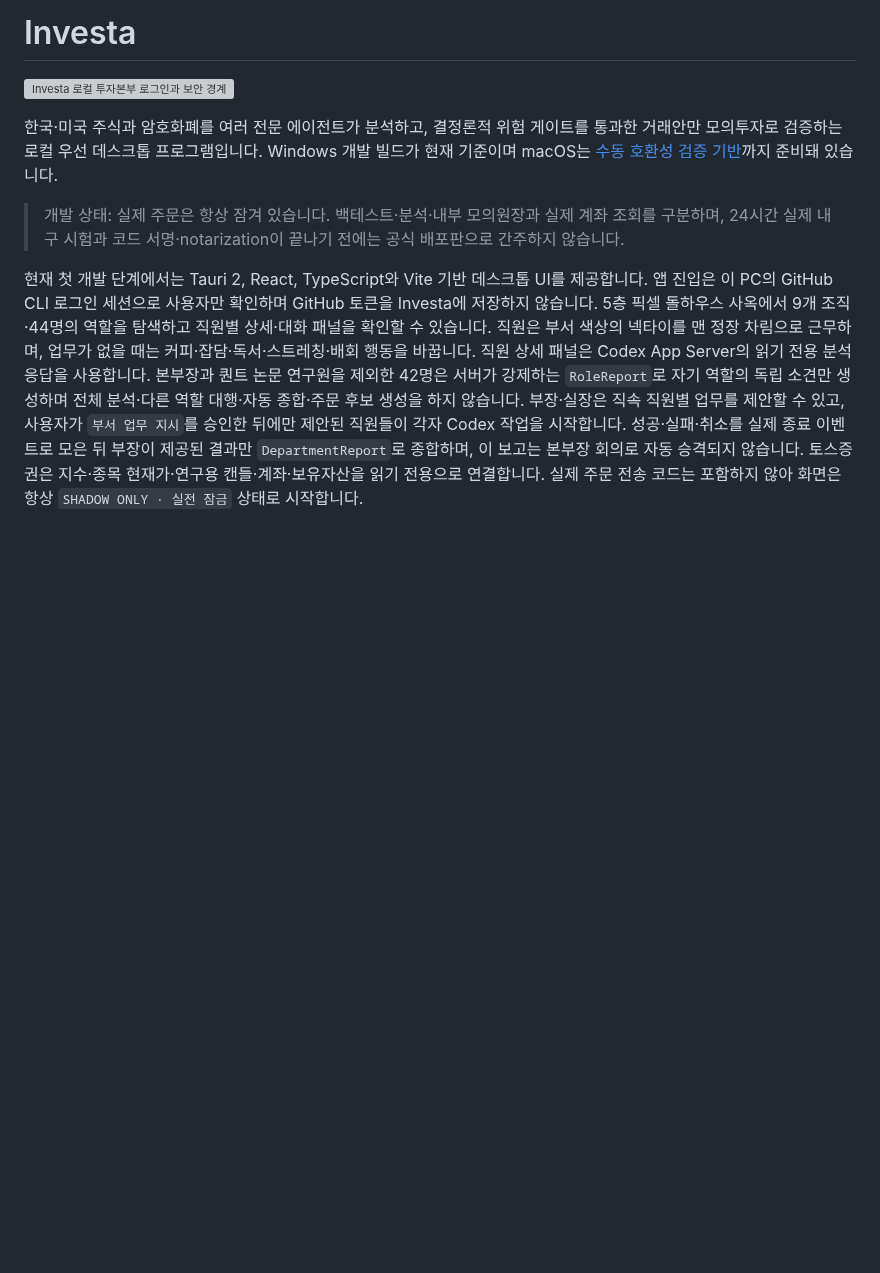
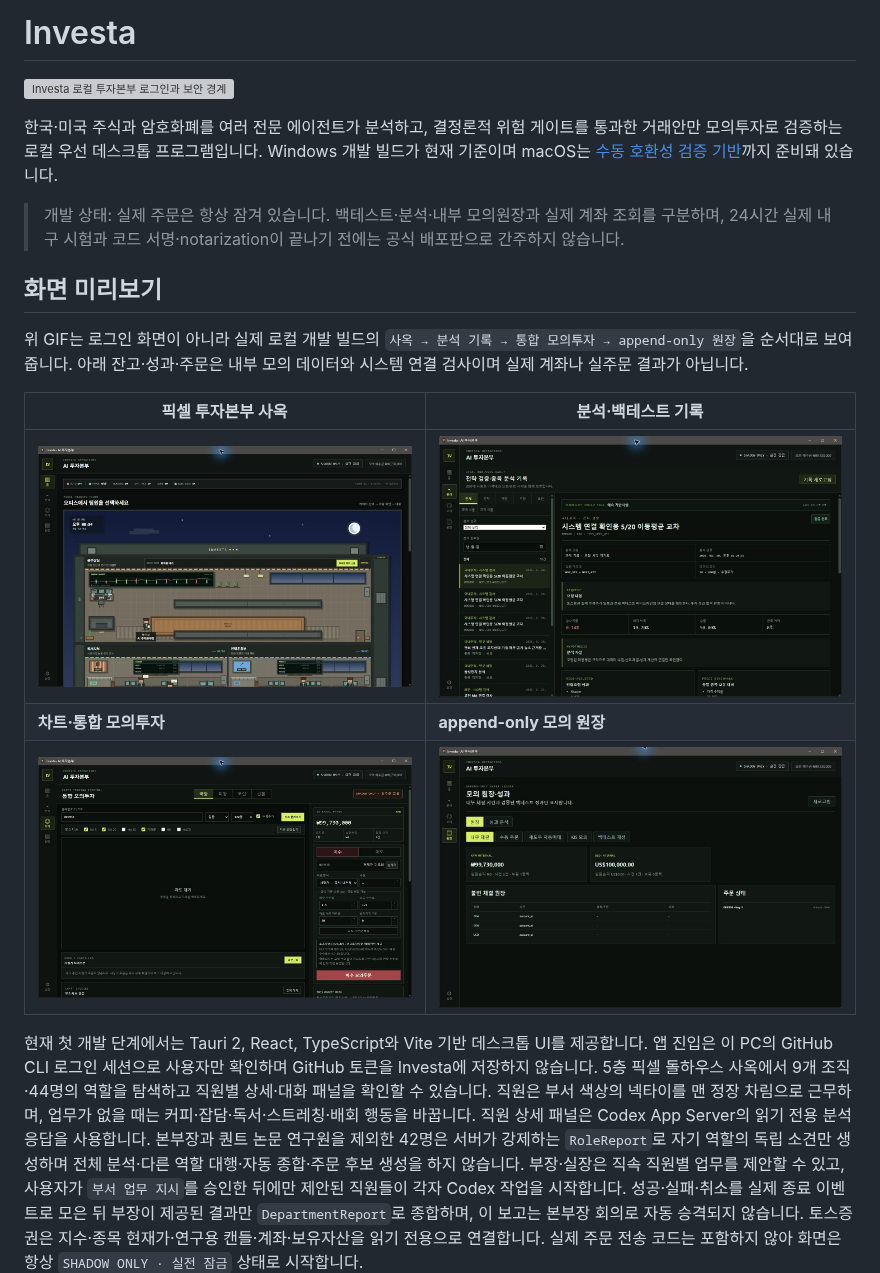
Before and after one commit to Bum-niverse/Investa, a Markdown page: README.md, the part around the change. Drawn GitHub-style; pictures changed too: docs/assets/investa-analysis.jpg (added), docs/assets/investa-ledger.jpg (added), docs/assets/investa-office.jpg (added); blank space fills up the shorter version; grey boxes are pictures that could not be loaded.

Commit message:
docs: add product screenshots to README

```diff
--- a/README.md
+++ b/README.md
@@ -5,6 +5,16 @@
 한국·미국 주식과 암호화폐를 여러 전문 에이전트가 분석하고, 결정론적 위험 게이트를 통과한 거래안만 모의투자로 검증하는 로컬 우선 데스크톱 프로그램입니다. Windows 개발 빌드가 현재 기준이며 macOS는 [수동 호환성 검증 기반](docs/macos-compatibility.md)까지 준비돼 있습니다.
 
 > 개발 상태: 실제 주문은 항상 잠겨 있습니다. 백테스트·분석·내부 모의원장과 실제 계좌 조회를 구분하며, 24시간 실제 내구 시험과 코드 서명·notarization이 끝나기 전에는 공식 배포판으로 간주하지 않습니다.
+
+## 화면 미리보기
+
+위 GIF는 로그인 화면이 아니라 실제 로컬 개발 빌드의 `사옥 → 분석 기록 → 통합 모의투자 → append-only 원장`을 순서대로 보여줍니다. 아래 잔고·성과·주문은 내부 모의 데이터와 시스템 연결 검사이며 실제 계좌나 실주문 결과가 아닙니다.
+
+| 픽셀 투자본부 사옥 | 분석·백테스트 기록 |
+| --- | --- |
+| ![9개 조직과 44명의 역할을 배치한 Investa 픽셀 투자본부](docs/assets/investa-office.jpg) | ![요청·완료 시각과 검증 결과를 보존하는 Investa 분석 보관함](docs/assets/investa-analysis.jpg) |
+| **차트·통합 모의투자** | **append-only 모의 원장** |
+| ![캔들 차트와 보조지표, 실주문 잠금이 표시된 통합 모의투자 화면](docs/assets/investa-paper-trading.jpg) | ![KRW와 USD를 분리해 내부 체결 사건을 표시하는 모의 원장](docs/assets/investa-ledger.jpg) |
 
 현재 첫 개발 단계에서는 Tauri 2, React, TypeScript와 Vite 기반 데스크톱 UI를 제공합니다. 앱 진입은 이 PC의 GitHub CLI 로그인 세션으로 사용자만 확인하며 GitHub 토큰을 Investa에 저장하지 않습니다. 5층 픽셀 돌하우스 사옥에서 9개 조직·44명의 역할을 탐색하고 직원별 상세·대화 패널을 확인할 수 있습니다. 직원은 부서 색상의 넥타이를 맨 정장 차림으로 근무하며, 업무가 없을 때는 커피·잡담·독서·스트레칭·배회 행동을 바꿉니다. 직원 상세 패널은 Codex App Server의 읽기 전용 분석 응답을 사용합니다. 본부장과 퀀트 논문 연구원을 제외한 42명은 서버가 강제하는 `RoleReport`로 자기 역할의 독립 소견만 생성하며 전체 분석·다른 역할 대행·자동 종합·주문 후보 생성을 하지 않습니다. 부장·실장은 직속 직원별 업무를 제안할 수 있고, 사용자가 `부서 업무 지시`를 승인한 뒤에만 제안된 직원들이 각자 Codex 작업을 시작합니다. 성공·실패·취소를 실제 종료 이벤트로 모은 뒤 부장이 제공된 결과만 `DepartmentReport`로 종합하며, 이 보고는 본부장 회의로 자동 승격되지 않습니다. 토스증권은 지수·종목 현재가·연구용 캔들·계좌·보유자산을 읽기 전용으로 연결합니다. 실제 주문 전송 코드는 포함하지 않아 화면은 항상 `SHADOW ONLY · 실전 잠금` 상태로 시작합니다.
 
```
Also changed, not shown: docs/public-readme-release-review-2026-09-01.md (added, +34 -0 lines), 1 other file.
